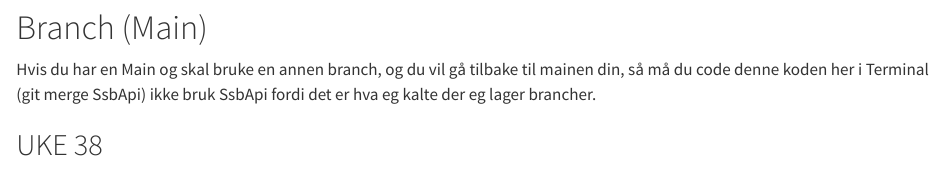
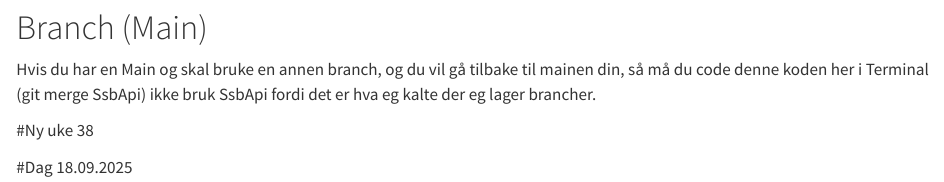
Before and after one commit to AIJ-Analytics/Explore_data, a Quarto document (UtforksData.qmd): the page in a window 1100 px wide, from 2640 px down. Rendered offline with R 4.5, knitr and Pandoc in place of Quarto, with nearby package versions; some code elsewhere in the file could not run offline.

Commit message:
Saving for new file

```diff
--- a/UtforksData.qmd
+++ b/UtforksData.qmd
@@ -125,4 +125,6 @@ unemp99to02 <- ApiData12(
 
 Hvis du har en Main og skal bruke en annen branch, og du vil gå tilbake til mainen din, så må du code denne koden her i Terminal (git merge SsbApi) ikke bruk SsbApi fordi det er hva eg kalte der eg lager brancher.
 
-## UKE 38
+#Ny uke 38
+
+#Dag 18.09.2025
```
Also changed, not shown: excelssb.xlsx.
